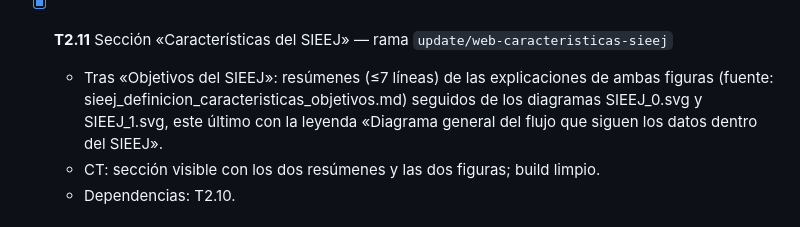
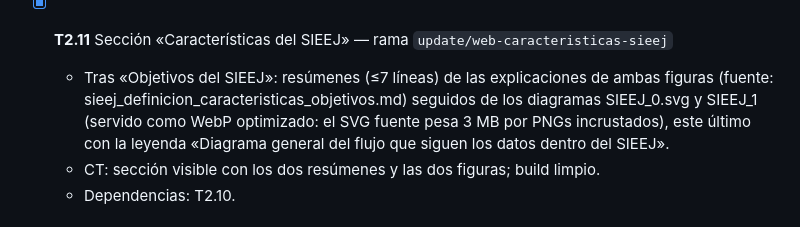
Before and after one commit to iieg-oficial/sieej-documentation, a Markdown page: docs/tasks.md, the part around the change. Rendered like a GitHub page.

```diff
--- a/docs/tasks.md
+++ b/docs/tasks.md
@@ -99,7 +99,7 @@
 - [x] **T2.11** Sección «Características del SIEEJ» — rama `update/web-caracteristicas-sieej`
   - Tras «Objetivos del SIEEJ»: resúmenes (≤7 líneas) de las explicaciones de ambas figuras
     (fuente: sieej_definicion_caracteristicas_objetivos.md) seguidos de los diagramas
-    SIEEJ_0.svg y SIEEJ_1.svg, este último con la leyenda «Diagrama general del flujo que
+    SIEEJ_0.svg y SIEEJ_1 (servido como WebP optimizado: el SVG fuente pesa 3 MB por PNGs incrustados), este último con la leyenda «Diagrama general del flujo que
     siguen los datos dentro del SIEEJ».
   - CT: sección visible con los dos resúmenes y las dos figuras; build limpio.
   - Dependencias: T2.10.
```
